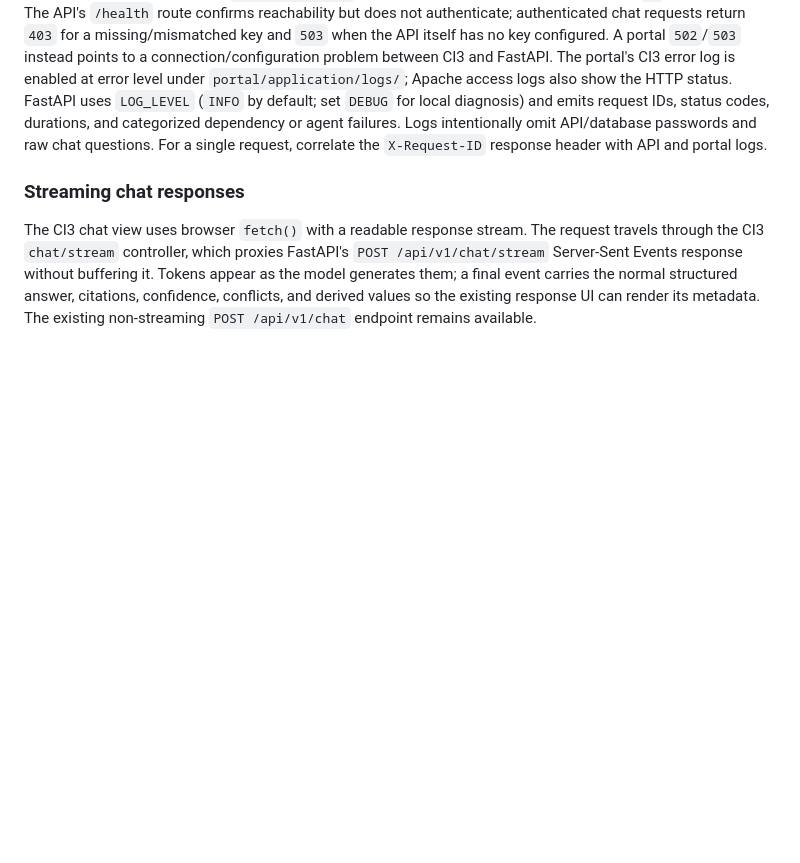
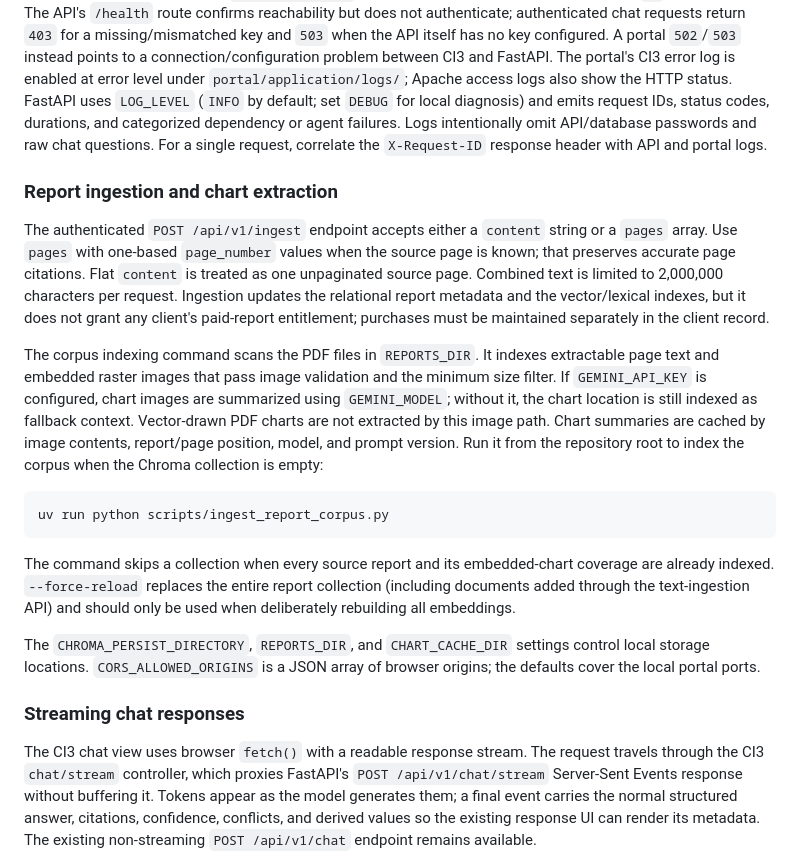
Before and after one commit to suyash-rgb/Project-Atlas, a Markdown page: README.md, the part around one of its changes. Rendered like a GitHub page; blank space fills up the shorter version.

````diff
--- a/README.md
+++ b/README.md
@@ -281,6 +289,38 @@ agent failures. Logs intentionally omit API/database passwords and raw chat
 questions. For a single request, correlate the `X-Request-ID` response header
 with API and portal logs.
 
+### Report ingestion and chart extraction
+
+The authenticated `POST /api/v1/ingest` endpoint accepts either a `content`
+string or a `pages` array. Use `pages` with one-based `page_number` values when
+the source page is known; that preserves accurate page citations. Flat `content`
+is treated as one unpaginated source page. Combined text is limited to 2,000,000
+characters per request. Ingestion updates the relational report metadata and
+the vector/lexical indexes, but it does not grant any client's paid-report
+entitlement; purchases must be maintained separately in the client record.
+
+The corpus indexing command scans the PDF files in `REPORTS_DIR`. It indexes extractable
+page text and embedded raster images that pass image validation and the minimum
+size filter. If `GEMINI_API_KEY` is configured, chart images are summarized
+using `GEMINI_MODEL`; without it, the chart location is still indexed as
+fallback context. Vector-drawn PDF charts are not extracted by this image path.
+Chart summaries are cached by image contents, report/page position, model, and
+prompt version. Run it from the repository root to index the corpus when the
+Chroma collection is empty:
+
+```powershell
+uv run python scripts/ingest_report_corpus.py
+```
+
+The command skips a collection when every source report and its embedded-chart
+coverage are already indexed. `--force-reload` replaces the entire report
+collection (including documents added through the text-ingestion API) and should
+only be used when deliberately rebuilding all embeddings.
+
+The `CHROMA_PERSIST_DIRECTORY`, `REPORTS_DIR`, and `CHART_CACHE_DIR` settings
+control local storage locations. `CORS_ALLOWED_ORIGINS` is a JSON array of
+browser origins; the defaults cover the local portal ports.
+
 ### Streaming chat responses
 
 The CI3 chat view uses browser `fetch()` with a readable response stream. The
````
Also changed, not shown: other parts of README.md (+8 -0 lines), docs/assets/n8n_architecture_workflow.jpg (added), 4 other files.
